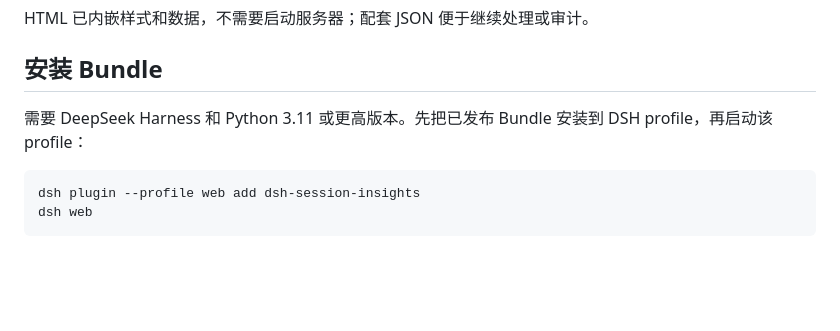
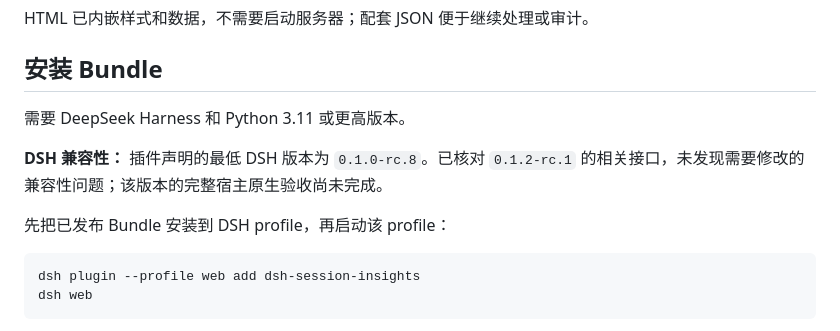
Before and after one commit to GreenLv/dsh-session-insights, a Markdown page: README.zh-CN.md, the part around the change. Drawn GitHub-style; blank space fills up the shorter version.

````diff
--- a/README.zh-CN.md
+++ b/README.zh-CN.md
@@ -37,7 +37,11 @@ HTML 已内嵌样式和数据，不需要启动服务器；配套 JSON 便于继
 
 ## 安装 Bundle
 
-需要 DeepSeek Harness 和 Python 3.11 或更高版本。先把已发布 Bundle 安装到 DSH profile，再启动该 profile：
+需要 DeepSeek Harness 和 Python 3.11 或更高版本。
+
+**DSH 兼容性：** 插件声明的最低 DSH 版本为 `0.1.0-rc.8`。已核对 `0.1.2-rc.1` 的相关接口，未发现需要修改的兼容性问题；该版本的完整宿主原生验收尚未完成。
+
+先把已发布 Bundle 安装到 DSH profile，再启动该 profile：
 
 ```bash
 dsh plugin --profile web add dsh-session-insights
````
Also changed, not shown: README.md (+5 -1 lines).
